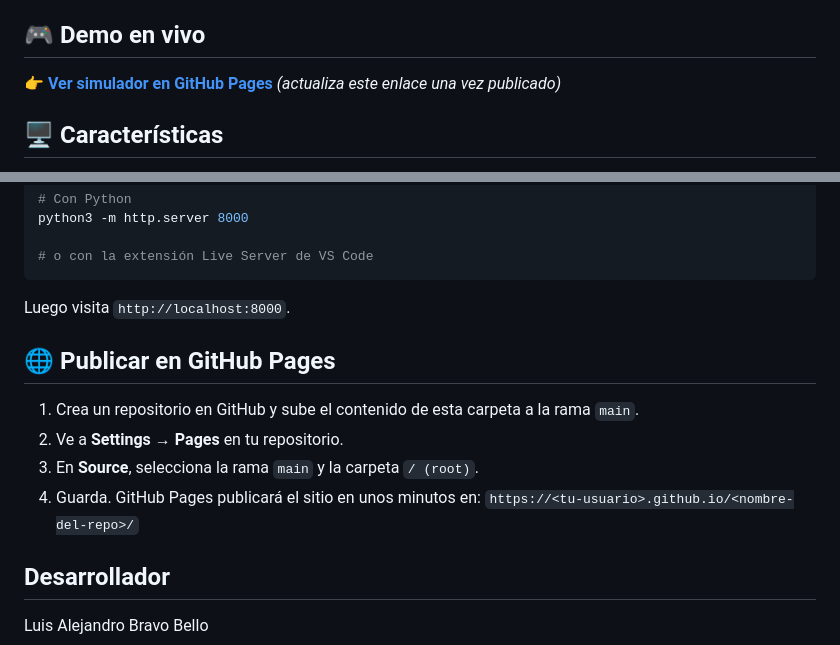
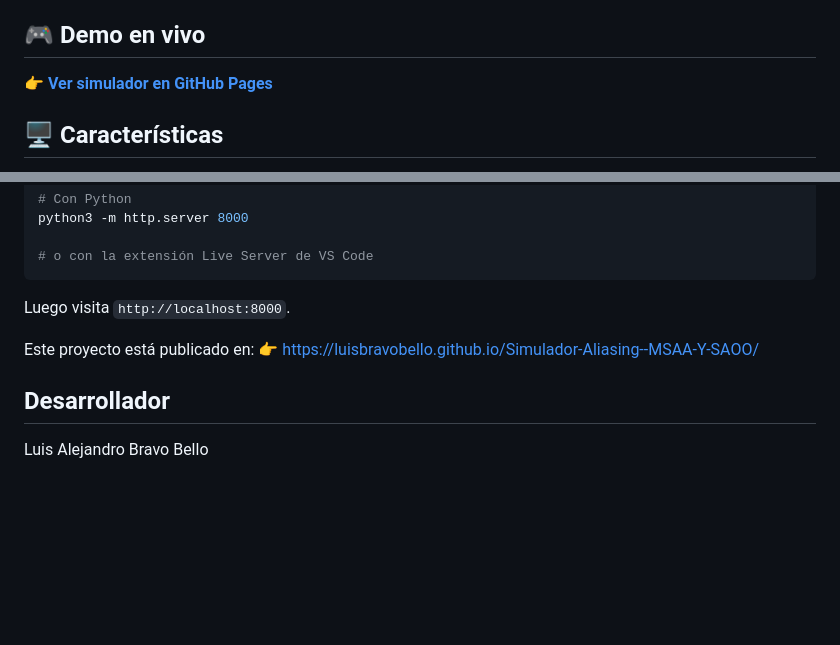
Before and after one commit to luisbravobello/Simulador-Aliasing--MSAA-Y-SAOO, a Markdown page: README.md, 2 parts joined by grey strips. Rendered like a GitHub page; blank space fills up the shorter version.

```diff
--- a/README.md
+++ b/README.md
@@ -10,7 +10,7 @@ Explica y visualiza tres conceptos fundamentales del pipeline gráfico:
 
 ## 🎮 Demo en vivo
 
-👉 **[Ver simulador en GitHub Pages](#)** *(actualiza este enlace una vez publicado)*
+👉 **[Ver simulador en GitHub Pages](https://luisbravobello.github.io/Simulador-Aliasing--MSAA-Y-SAOO/)**
 
 ## 🖥️ Características
 
@@ -57,13 +57,8 @@ python3 -m http.server 8000
 
 Luego visita `http://localhost:8000`.
 
-## 🌐 Publicar en GitHub Pages
-
-1. Crea un repositorio en GitHub y sube el contenido de esta carpeta a la rama `main`.
-2. Ve a **Settings → Pages** en tu repositorio.
-3. En **Source**, selecciona la rama `main` y la carpeta `/ (root)`.
-4. Guarda. GitHub Pages publicará el sitio en unos minutos en:
-   `https://<tu-usuario>.github.io/<nombre-del-repo>/`
+Este proyecto está publicado en:
+👉 https://luisbravobello.github.io/Simulador-Aliasing--MSAA-Y-SAOO/
 
 ##  Desarrollador
 
```
